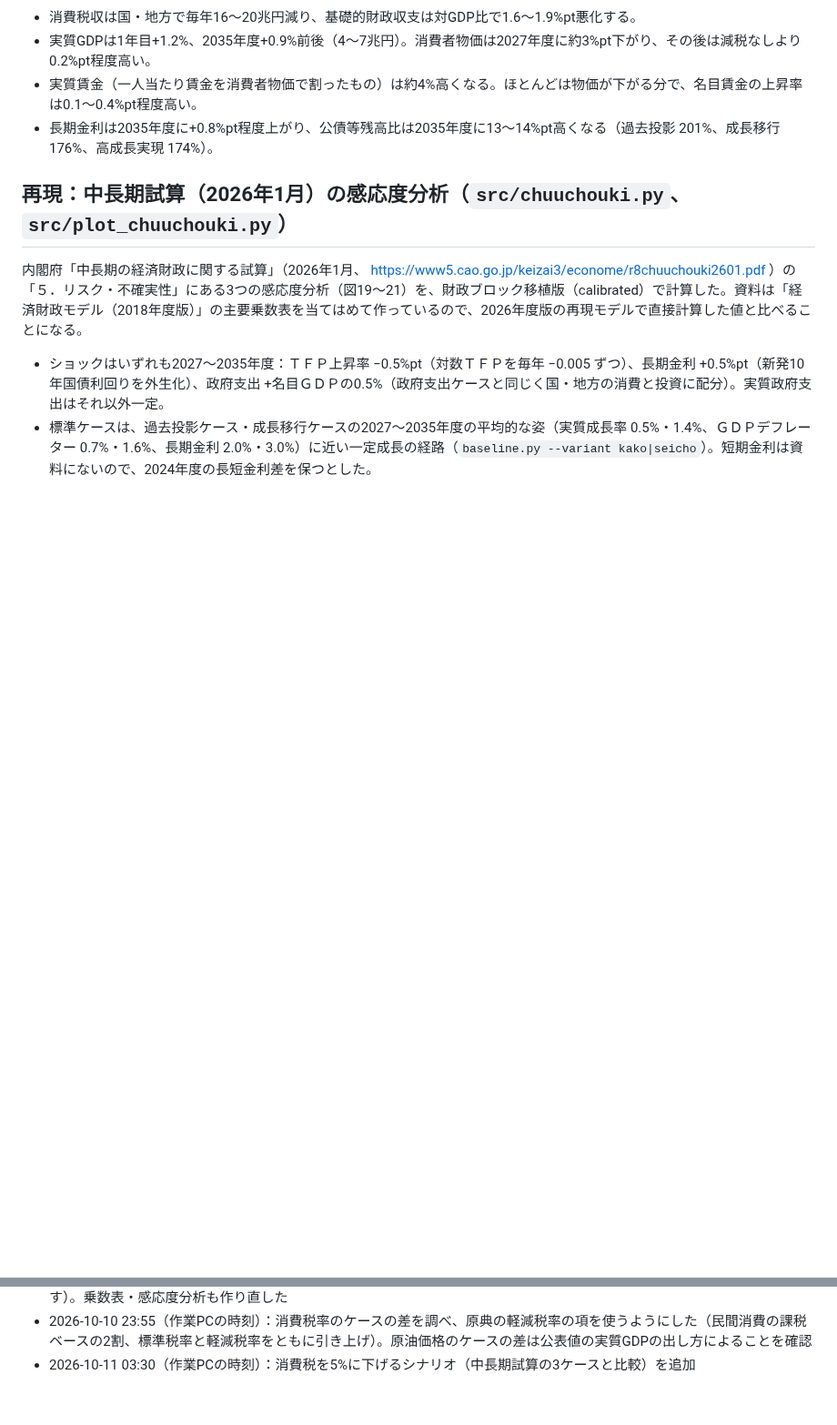
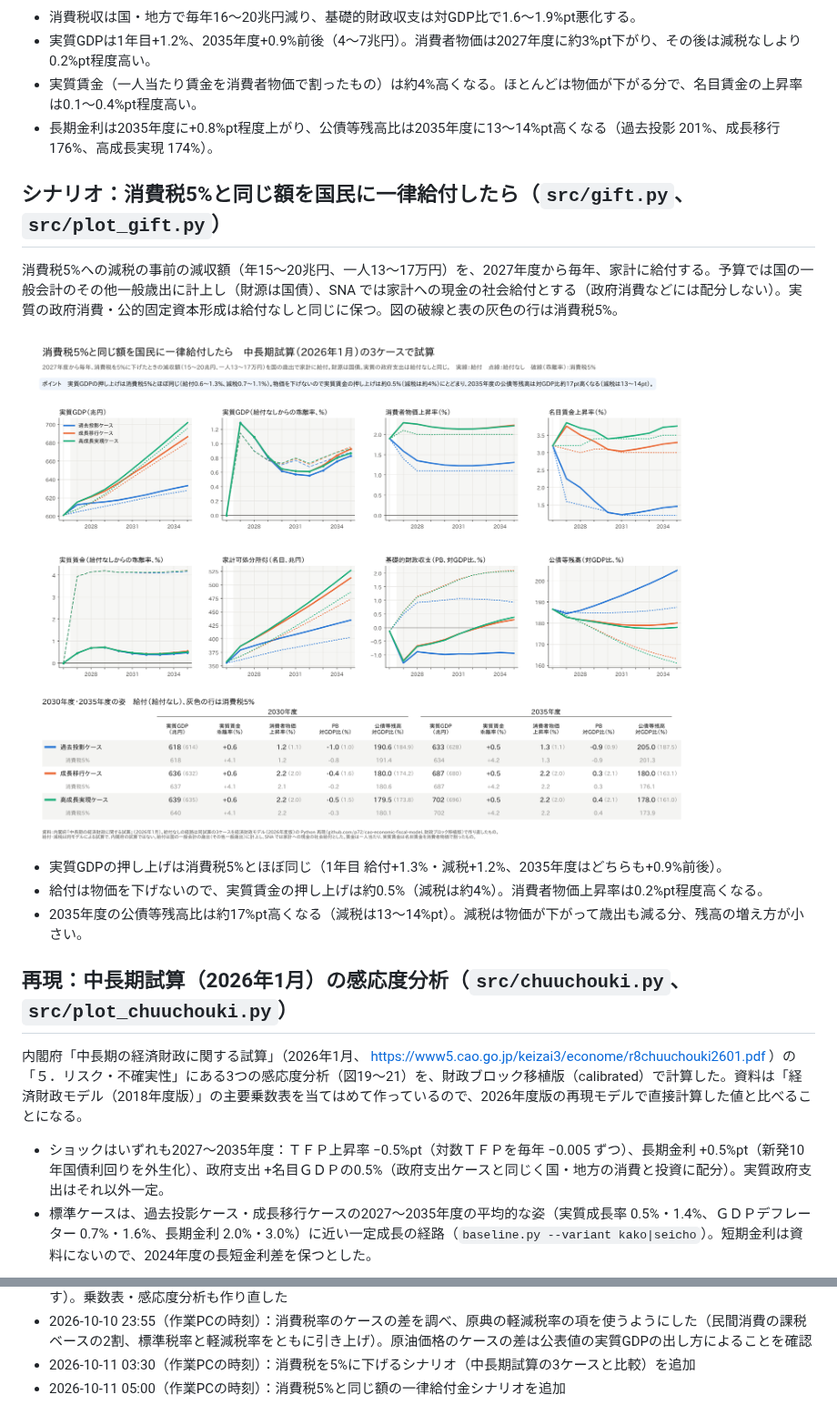
Before and after one commit to p72/cao-economic-fiscal-model, a Markdown page: README.md, 2 parts joined by grey strips. Shown at 91% size. GitHub-like rendering; pictures changed too: output/gift_scenario.png (added); blank space fills up the shorter version.

Commit message:
消費税5%と同じ額の一律給付金シナリオ（中長期試算の3ケース、消費税5%と比較）を追加
Co-Authored-By: Claude Opus 5.5 (1M context) <noreply@anthropic.com>
Claude-Session: https://claude.ai/code/session_01KDjnEqptnoe93xLd13JCEd

```diff
--- a/README.md
+++ b/README.md
@@ -310,6 +310,16 @@ py src/plot_chuuchouki.py      # その図
 - 実質賃金（一人当たり賃金を消費者物価で割ったもの）は約4%高くなる。ほとんどは物価が下がる分で、名目賃金の上昇率は0.1〜0.4%pt程度高い。
 - 長期金利は2035年度に+0.8%pt程度上がり、公債等残高比は2035年度に13〜14%pt高くなる（過去投影 201%、成長移行 176%、高成長実現 174%）。
 
+## シナリオ：消費税5%と同じ額を国民に一律給付したら（`src/gift.py`、`src/plot_gift.py`）
+
+消費税5%への減税の事前の減収額（年15〜20兆円、一人13〜17万円）を、2027年度から毎年、家計に給付する。予算では国の一般会計のその他一般歳出に計上し（財源は国債）、SNA では家計への現金の社会給付とする（政府消費などには配分しない）。実質の政府消費・公的固定資本形成は給付なしと同じに保つ。図の破線と表の灰色の行は消費税5%。
+
+![一律給付金](output/gift_scenario.png)
+
+- 実質GDPの押し上げは消費税5%とほぼ同じ（1年目 給付+1.3%・減税+1.2%、2035年度はどちらも+0.9%前後）。
+- 給付は物価を下げないので、実質賃金の押し上げは約0.5%（減税は約4%）。消費者物価上昇率は0.2%pt程度高くなる。
+- 2035年度の公債等残高比は約17%pt高くなる（減税は13〜14%pt）。減税は物価が下がって歳出も減る分、残高の増え方が小さい。
+
 ## 再現：中長期試算（2026年1月）の感応度分析（`src/chuuchouki.py`、`src/plot_chuuchouki.py`）
 
 内閣府「中長期の経済財政に関する試算」（2026年1月、 https://www5.cao.go.jp/keizai3/econome/r8chuuchouki2601.pdf ）の「５．リスク・不確実性」にある3つの感応度分析（図19〜21）を、財政ブロック移植版（calibrated）で計算した。資料は「経済財政モデル（2018年度版）」の主要乗数表を当てはめて作っているので、2026年度版の再現モデルで直接計算した値と比べることになる。
@@ -432,3 +442,4 @@ py src/plot_chuuchouki.py      # その図
 - 2026-10-11 00:30（作業PCの時刻）：主要計数表の再現の残差を修正（地方の計画年度ダミー・交付税率を一定に、基金からの支出の残り方を3割に、国のその他収入の増減を資料に合わせる、高成長実現ケースの歳出を賃金上昇率の差の半分で延ばす）。乗数表・感応度分析も作り直した
 - 2026-10-10 23:55（作業PCの時刻）：消費税率のケースの差を調べ、原典の軽減税率の項を使うようにした（民間消費の課税ベースの2割、標準税率と軽減税率をともに引き上げ）。原油価格のケースの差は公表値の実質GDPの出し方によることを確認
 - 2026-10-11 03:30（作業PCの時刻）：消費税を5%に下げるシナリオ（中長期試算の3ケースと比較）を追加
+- 2026-10-11 05:00（作業PCの時刻）：消費税5%と同じ額の一律給付金シナリオを追加
```
Also changed, not shown: 3 other files.
